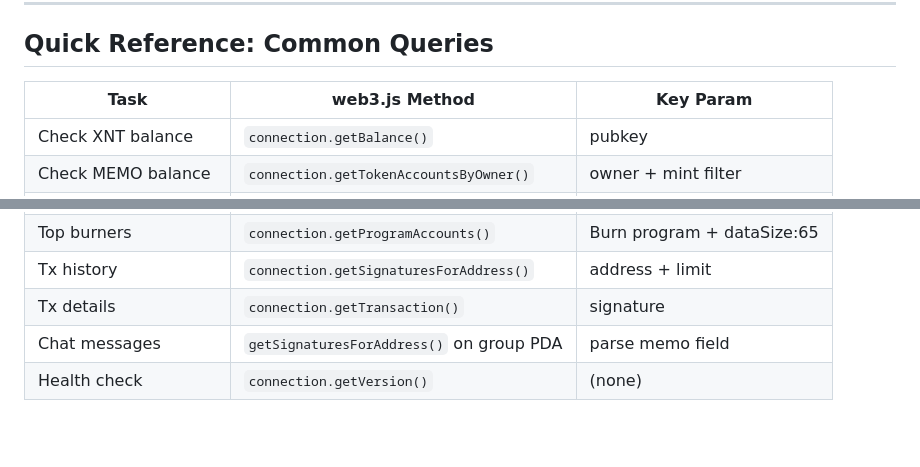
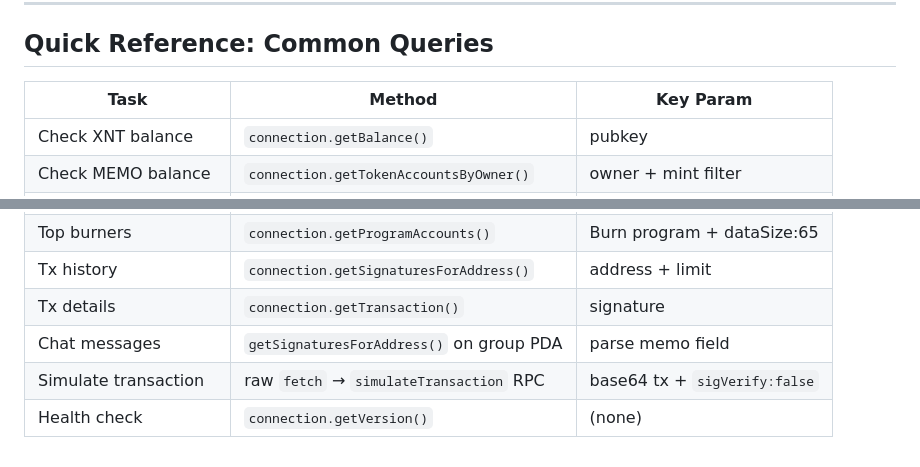
Before and after one commit to xenartist/memo-app, a Markdown page: dist/SKILL.md, 2 parts joined by grey strips. Drawn GitHub-style; blank space fills up the shorter version.

```diff
--- a/dist/SKILL.md
+++ b/dist/SKILL.md
@@ -2697,7 +2753,7 @@ All computed as: `SHA256("global:<name>").slice(0, 8)`
 
 ## Quick Reference: Common Queries
 
-| Task | web3.js Method | Key Param |
+| Task | Method | Key Param |
 |---|---|---|
 | Check XNT balance | `connection.getBalance()` | pubkey |
 | Check MEMO balance | `connection.getTokenAccountsByOwner()` | owner + mint filter |
@@ -2712,4 +2768,5 @@ All computed as: `SHA256("global:<name>").slice(0, 8)`
 | Tx history | `connection.getSignaturesForAddress()` | address + limit |
 | Tx details | `connection.getTransaction()` | signature |
 | Chat messages | `getSignaturesForAddress()` on group PDA | parse memo field |
+| Simulate transaction | raw `fetch` → `simulateTransaction` RPC | base64 tx + `sigVerify:false` |
 | Health check | `connection.getVersion()` | (none) |
```
Also changed, not shown: other parts of dist/SKILL.md (+68 -12 lines).
